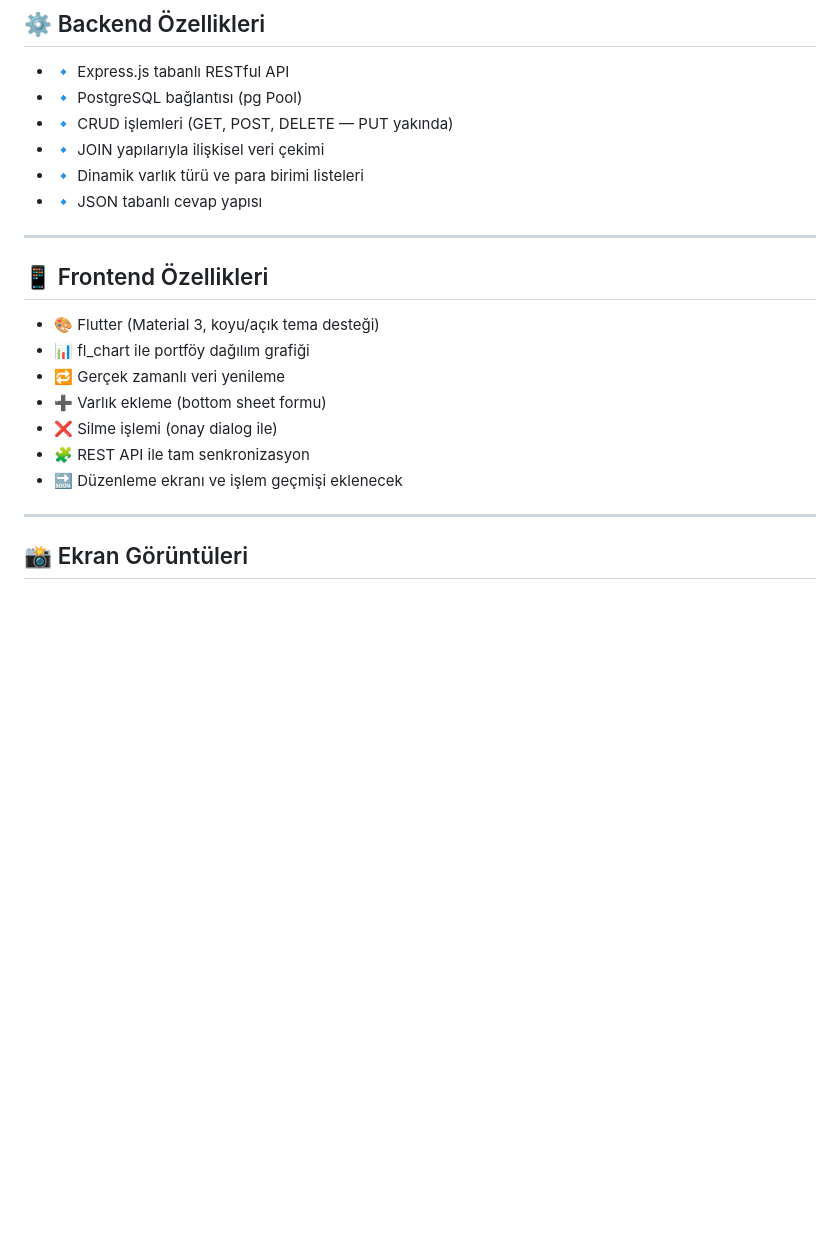
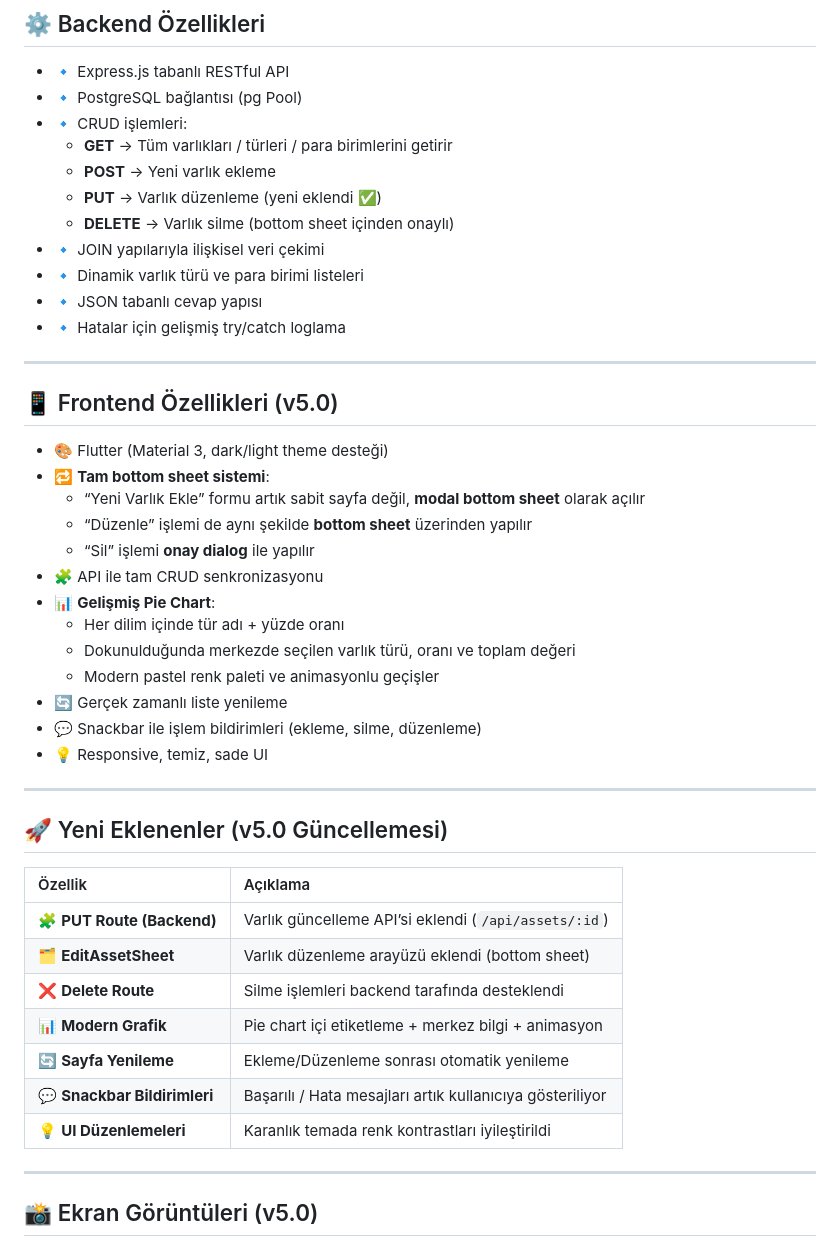
Before and after one commit to HarunMercan1/PortfoyYonetimUygulamasi, a Markdown page: README.md, the part around the change printed below. Rendered like a GitHub page; blank space fills up the shorter version.

```diff
--- a/README.md
+++ b/README.md
@@ -40,25 +40,50 @@ Aşağıdaki tablolar birbirine **foreign key** bağlantıları ile bağlıdır:
 
 - 🔹 Express.js tabanlı RESTful API
 - 🔹 PostgreSQL bağlantısı (pg Pool)
-- 🔹 CRUD işlemleri (GET, POST, DELETE — PUT yakında)
+- 🔹 CRUD işlemleri:
+  - **GET** → Tüm varlıkları / türleri / para birimlerini getirir
+  - **POST** → Yeni varlık ekleme
+  - **PUT** → Varlık düzenleme (yeni eklendi ✅)
+  - **DELETE** → Varlık silme (bottom sheet içinden onaylı)
 - 🔹 JOIN yapılarıyla ilişkisel veri çekimi
 - 🔹 Dinamik varlık türü ve para birimi listeleri
 - 🔹 JSON tabanlı cevap yapısı
+- 🔹 Hatalar için gelişmiş try/catch loglama
 
 ---
 
-## 📱 Frontend Özellikleri
+## 📱 Frontend Özellikleri (v5.0)
 
-- 🎨 Flutter (Material 3, koyu/açık tema desteği)
-- 📊 fl_chart ile portföy dağılım grafiği
-- 🔁 Gerçek zamanlı veri yenileme
-- ➕ Varlık ekleme (bottom sheet formu)
-- ❌ Silme işlemi (onay dialog ile)
-- 🧩 REST API ile tam senkronizasyon
-- 🔜 Düzenleme ekranı ve işlem geçmişi eklenecek
+- 🎨 Flutter (Material 3, dark/light theme desteği)
+- 🔁 **Tam bottom sheet sistemi**:
+  - “Yeni Varlık Ekle” formu artık sabit sayfa değil, **modal bottom sheet** olarak açılır
+  - “Düzenle” işlemi de aynı şekilde **bottom sheet** üzerinden yapılır
+  - “Sil” işlemi **onay dialog** ile yapılır
+- 🧩 API ile tam CRUD senkronizasyonu
+- 📊 **Gelişmiş Pie Chart**:
+  - Her dilim içinde tür adı + yüzde oranı
+  - Dokunulduğunda merkezde seçilen varlık türü, oranı ve toplam değeri
+  - Modern pastel renk paleti ve animasyonlu geçişler
+- 🔄 Gerçek zamanlı liste yenileme
+- 💬 Snackbar ile işlem bildirimleri (ekleme, silme, düzenleme)
+- 💡 Responsive, temiz, sade UI
 
 ---
 
-## 📸 Ekran Görüntüleri
+## 🚀 Yeni Eklenenler (v5.0 Güncellemesi)
+
+| Özellik                      | Açıklama                                                 |
+| :--------------------------- | :------------------------------------------------------- |
+| 🧩 **PUT Route (Backend)**   | Varlık güncelleme API’si eklendi (`/api/assets/:id`)     |
+| 🗂️ **EditAssetSheet**        | Varlık düzenleme arayüzü eklendi (bottom sheet)          |
+| ❌ **Delete Route**          | Silme işlemleri backend tarafında desteklendi            |
+| 📊 **Modern Grafik**         | Pie chart içi etiketleme + merkez bilgi + animasyon      |
+| 🔄 **Sayfa Yenileme**        | Ekleme/Düzenleme sonrası otomatik yenileme               |
+| 💬 **Snackbar Bildirimleri** | Başarılı / Hata mesajları artık kullanıcıya gösteriliyor |
+| 💡 **UI Düzenlemeleri**      | Karanlık temada renk kontrastları iyileştirildi          |
+
+---
+
+## 📸 Ekran Görüntüleri (v5.0)
 
 <p align="center">
```
Also changed, not shown: other parts of README.md (+28 -7 lines), flutter/assets/5.0/1.png (added), flutter/assets/5.0/2.png (added), flutter/assets/5.0/3.png (added), flutter/assets/5.0/4.png (added).
